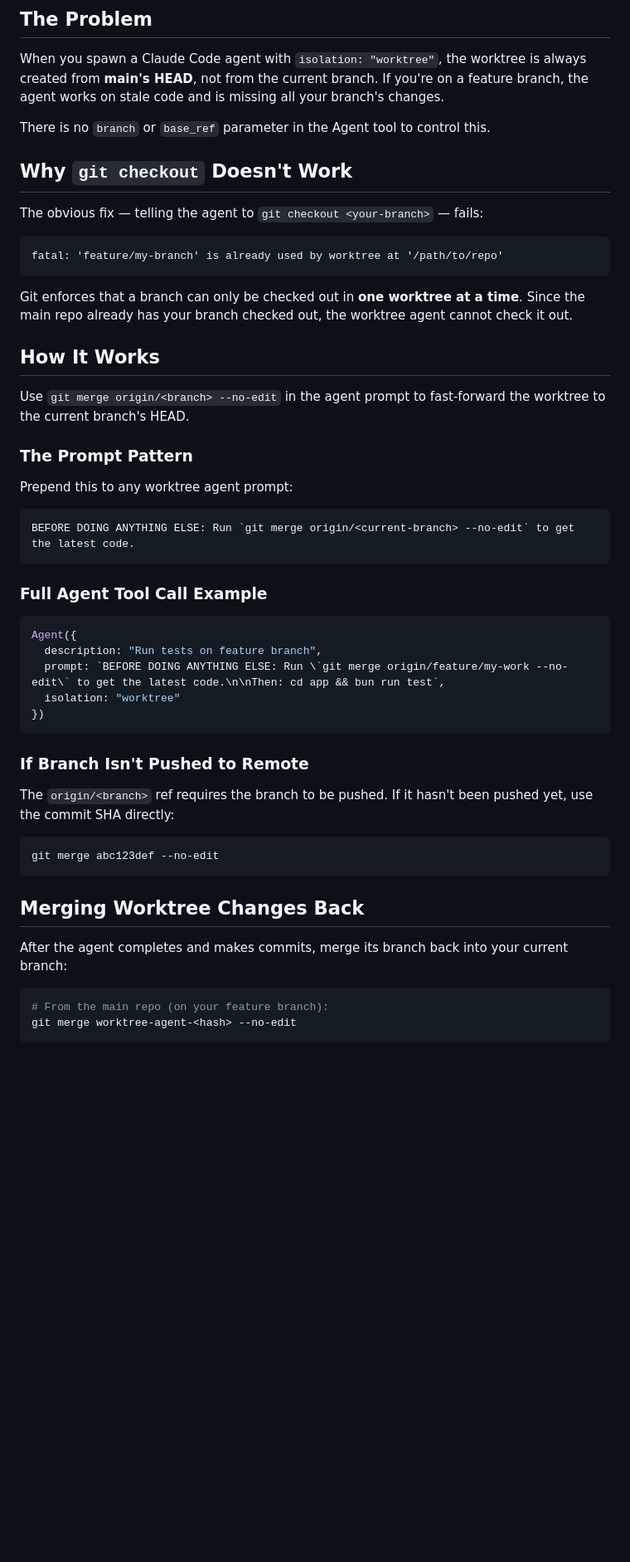
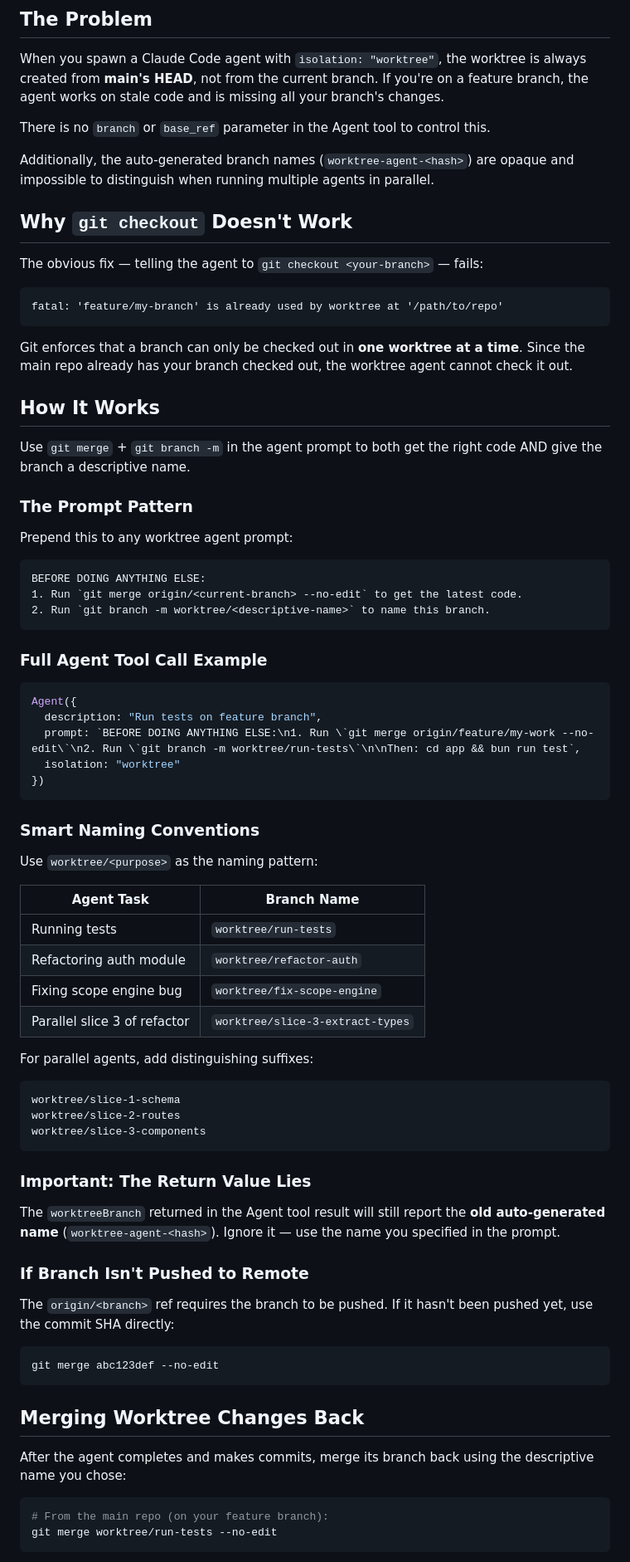
Before and after one commit to spencerby28/hosted-skills, a Markdown page: cc-worktree-workaround/SKILL.md, the part around one of its changes. Shown at 83% size. Rendered like a GitHub page; blank space fills up the shorter version.

````diff
--- a/cc-worktree-workaround/SKILL.md
+++ b/cc-worktree-workaround/SKILL.md
@@ -18,6 +18,9 @@ the agent works on stale code and is missing all your branch's changes.
 
 There is no `branch` or `base_ref` parameter in the Agent tool to control this.
 
+Additionally, the auto-generated branch names (`worktree-agent-<hash>`) are opaque and
+impossible to distinguish when running multiple agents in parallel.
+
 ## Why `git checkout` Doesn't Work
 
 The obvious fix — telling the agent to `git checkout <your-branch>` — fails:
@@ -32,15 +35,17 @@ check it out.
 
 ## How It Works
 
-Use `git merge origin/<branch> --no-edit` in the agent prompt to fast-forward the
-worktree to the current branch's HEAD.
+Use `git merge` + `git branch -m` in the agent prompt to both get the right code
+AND give the branch a descriptive name.
 
 ### The Prompt Pattern
 
 Prepend this to any worktree agent prompt:
 
 ```
-BEFORE DOING ANYTHING ELSE: Run `git merge origin/<current-branch> --no-edit` to get the latest code.
+BEFORE DOING ANYTHING ELSE:
+1. Run `git merge origin/<current-branch> --no-edit` to get the latest code.
+2. Run `git branch -m worktree/<descriptive-name>` to name this branch.
 ```
 
 ### Full Agent Tool Call Example
@@ -48,10 +53,35 @@ BEFORE DOING ANYTHING ELSE: Run `git merge origin/<current-branch> --no-edit` to
 ```javascript
 Agent({
   description: "Run tests on feature branch",
-  prompt: `BEFORE DOING ANYTHING ELSE: Run \`git merge origin/feature/my-work --no-edit\` to get the latest code.\n\nThen: cd app && bun run test`,
+  prompt: `BEFORE DOING ANYTHING ELSE:\n1. Run \`git merge origin/feature/my-work --no-edit\`\n2. Run \`git branch -m worktree/run-tests\`\n\nThen: cd app && bun run test`,
   isolation: "worktree"
 })
 ```
+
+### Smart Naming Conventions
+
+Use `worktree/<purpose>` as the naming pattern:
+
+| Agent Task | Branch Name |
+|---|---|
+| Running tests | `worktree/run-tests` |
+| Refactoring auth module | `worktree/refactor-auth` |
+| Fixing scope engine bug | `worktree/fix-scope-engine` |
+| Parallel slice 3 of refactor | `worktree/slice-3-extract-types` |
+
+For parallel agents, add distinguishing suffixes:
+
+```
+worktree/slice-1-schema
+worktree/slice-2-routes
+worktree/slice-3-components
+```
+
+### Important: The Return Value Lies
+
+The `worktreeBranch` returned in the Agent tool result will still report the **old
+auto-generated name** (`worktree-agent-<hash>`). Ignore it — use the name you specified
+in the prompt.
 
 ### If Branch Isn't Pushed to Remote
 
@@ -64,10 +94,11 @@ git merge abc123def --no-edit
 
 ## Merging Worktree Changes Back
 
-After the agent completes and makes commits, merge its branch back into your current branch:
+After the agent completes and makes commits, merge its branch back using the descriptive
+name you chose:
 
 ```bash
 # From the main repo (on your feature branch):
-git merge worktree-agent-<hash> --no-edit
+git merge worktree/run-tests --no-edit
 ```
 
````
Also changed, not shown: other parts of cc-worktree-workaround/SKILL.md (+15 -13 lines).
